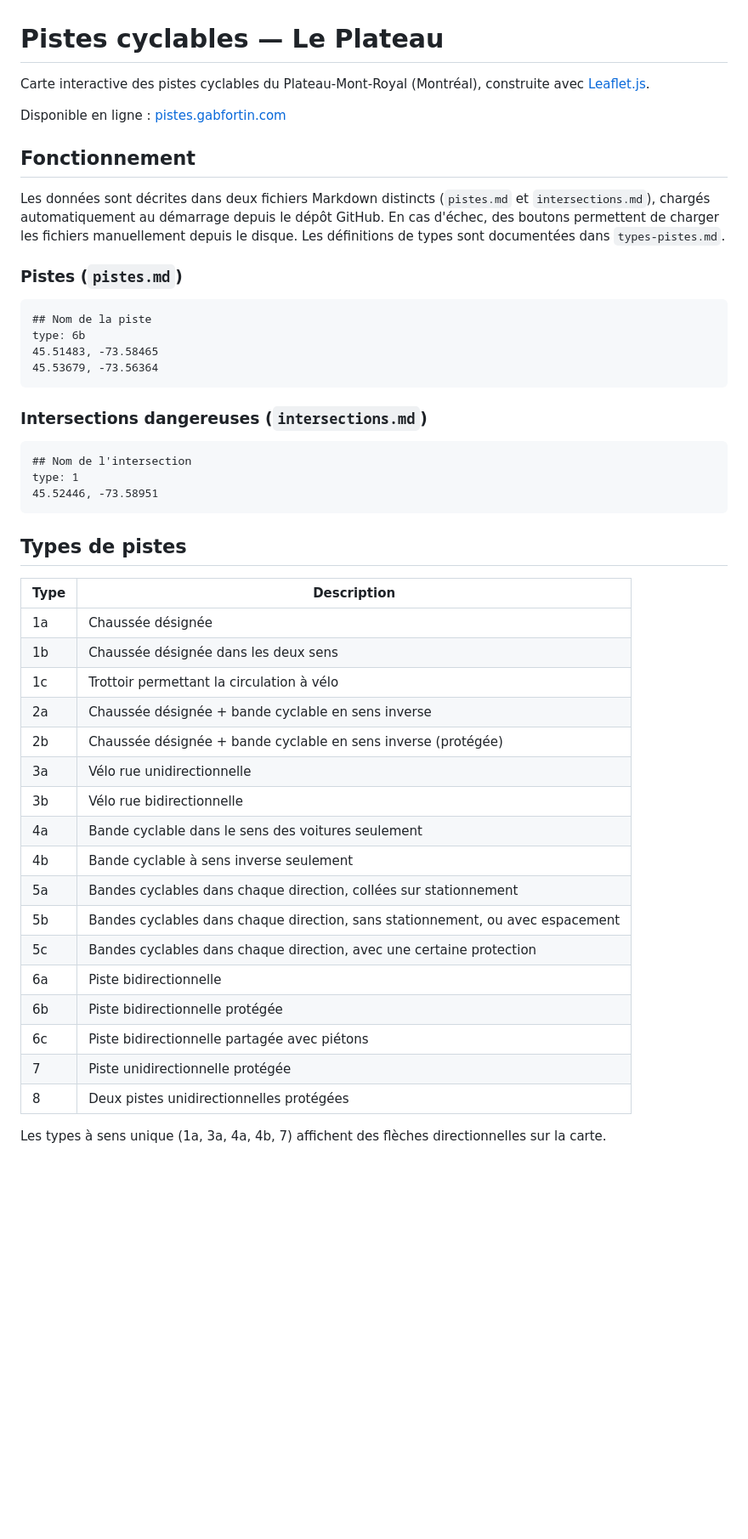
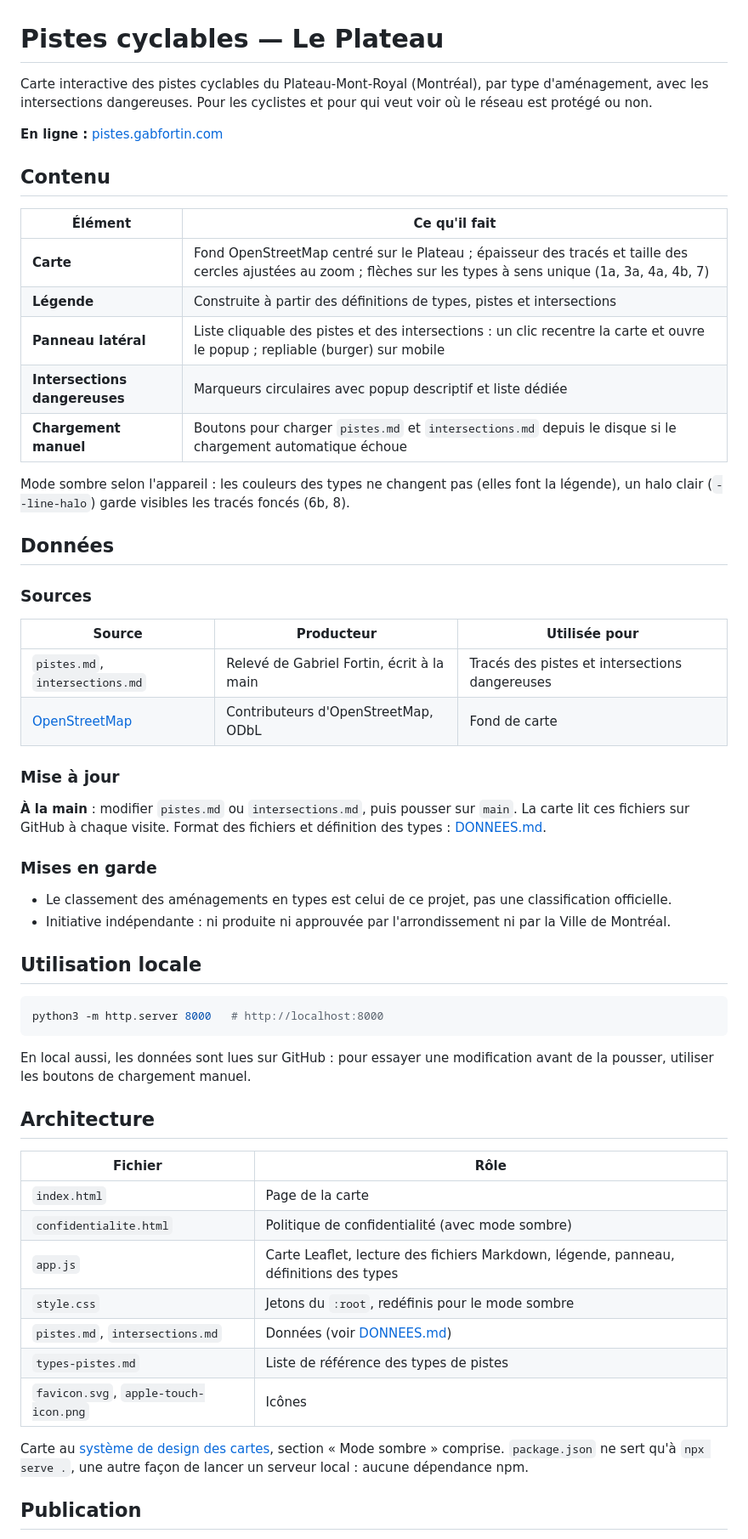
Before and after one commit to gabfortin/pistes-plateau, a Markdown page: README.md, the part around one of its changes. Shown at 85% size. Rendered like a GitHub page; blank space fills up the shorter version.

Commit message:
README au modèle commun : format des données dans DONNEES.md
Co-Authored-By: Claude Opus 5.5 <noreply@anthropic.com>

````diff
--- a/README.md
+++ b/README.md
@@ -1,51 +1,71 @@
 # Pistes cyclables — Le Plateau
 
-Carte interactive des pistes cyclables du Plateau-Mont-Royal (Montréal), construite avec [Leaflet.js](https://leafletjs.com/).
+Carte interactive des pistes cyclables du Plateau-Mont-Royal (Montréal), par
+type d'aménagement, avec les intersections dangereuses. Pour les cyclistes et
+pour qui veut voir où le réseau est protégé ou non.
 
-Disponible en ligne : [pistes.gabfortin.com](https://pistes.gabfortin.com)
+**En ligne :** [pistes.gabfortin.com](https://pistes.gabfortin.com)
 
-## Fonctionnement
+## Contenu
 
-Les données sont décrites dans deux fichiers Markdown distincts (`pistes.md` et `intersections.md`), chargés automatiquement au démarrage depuis le dépôt GitHub. En cas d'échec, des boutons permettent de charger les fichiers manuellement depuis le disque. Les définitions de types sont documentées dans `types-pistes.md`.
+| Élément | Ce qu'il fait |
+|---|---|
+| **Carte** | Fond OpenStreetMap centré sur le Plateau ; épaisseur des tracés et taille des cercles ajustées au zoom ; flèches sur les types à sens unique (1a, 3a, 4a, 4b, 7) |
+| **Légende** | Construite à partir des définitions de types, pistes et intersections |
+| **Panneau latéral** | Liste cliquable des pistes et des intersections : un clic recentre la carte et ouvre le popup ; repliable (burger) sur mobile |
+| **Intersections dangereuses** | Marqueurs circulaires avec popup descriptif et liste dédiée |
+| **Chargement manuel** | Boutons pour charger `pistes.md` et `intersections.md` depuis le disque si le chargement automatique échoue |
 
-### Pistes (`pistes.md`)
+Mode sombre selon l'appareil : les couleurs des types ne changent pas (elles
+font la légende), un halo clair (`--line-halo`) garde visibles les tracés
+foncés (6b, 8).
 
-```markdown
-## Nom de la piste
-type: 6b
-45.51483, -73.58465
-45.53679, -73.56364
+## Données
+
+### Sources
+
+| Source | Producteur | Utilisée pour |
+|---|---|---|
+| `pistes.md`, `intersections.md` | Relevé de Gabriel Fortin, écrit à la main | Tracés des pistes et intersections dangereuses |
+| [OpenStreetMap](https://www.openstreetmap.org) | Contributeurs d'OpenStreetMap, ODbL | Fond de carte |
+
+### Mise à jour
+
+**À la main** : modifier `pistes.md` ou `intersections.md`, puis pousser sur
+`main`. La carte lit ces fichiers sur GitHub à chaque visite. Format des
+fichiers et définition des types : [DONNEES.md](DONNEES.md).
+
+### Mises en garde
+
+- Le classement des aménagements en types est celui de ce projet, pas une
+  classification officielle.
+- Initiative indépendante : ni produite ni approuvée par l'arrondissement ni
+  par la Ville de Montréal.
+
+## Utilisation locale
+
+```bash
+python3 -m http.server 8000   # http://localhost:8000
 ```
 
-### Intersections dangereuses (`intersections.md`)
+En local aussi, les données sont lues sur GitHub : pour essayer une
+modification avant de la pousser, utiliser les boutons de chargement manuel.
 
-```markdown
-## Nom de l'intersection
-type: 1
-45.52446, -73.58951
-```
+## Architecture
 
-## Types de pistes
+| Fichier | Rôle |
+|---|---|
+| `index.html` | Page de la carte |
+| `confidentialite.html` | Politique de confidentialité (avec mode sombre) |
+| `app.js` | Carte Leaflet, lecture des fichiers Markdown, légende, panneau, définitions des types |
+| `style.css` | Jetons du `:root`, redéfinis pour le mode sombre |
+| `pistes.md`, `intersections.md` | Données (voir [DONNEES.md](DONNEES.md)) |
+| `types-pistes.md` | Liste de référence des types de pistes |
+| `favicon.svg`, `apple-touch-icon.png` | Icônes |
 
-| Type | Description |
-|------|-------------|
-| 1a | Chaussée désignée |
-| 1b | Chaussée désignée dans les deux sens |
-| 1c | Trottoir permettant la circulation à vélo |
-| 2a | Chaussée désignée + bande cyclable en sens inverse |
-| 2b | Chaussée désignée + bande cyclable en sens inverse (protégée) |
-| 3a | Vélo rue unidirectionnelle |
-| 3b | Vélo rue bidirectionnelle |
-| 4a | Bande cyclable dans le sens des voitures seulement |
-| 4b | Bande cyclable à sens inverse seulement |
-| 5a | Bandes cyclables dans chaque direction, collées sur stationnement |
-| 5b | Bandes cyclables dans chaque direction, sans stationnement, ou avec espacement |
-| 5c | Bandes cyclables dans chaque direction, avec une certaine protection |
-| 6a | Piste bidirectionnelle |
-| 6b | Piste bidirectionnelle protégée |
-| 6c | Piste bidirectionnelle partagée avec piétons |
-| 7  | Piste unidirectionnelle protégée |
-| 8  | Deux pistes unidirectionnelles protégées |
+Carte au [système de design des cartes](../MAP-DESIGN-SYSTEM.md), section
+« Mode sombre » comprise. `package.json` ne sert qu'à `npx serve .`, une autre
+façon de lancer un serveur local : aucune dépendance npm.
 
-Les types à sens unique (1a, 3a, 4a, 4b, 7) affichent des flèches directionnelles sur la carte.
+## Publication
 
````
Also changed, not shown: other parts of README.md (+32 -30 lines), DONNEES.md (added, +58 -0 lines).
